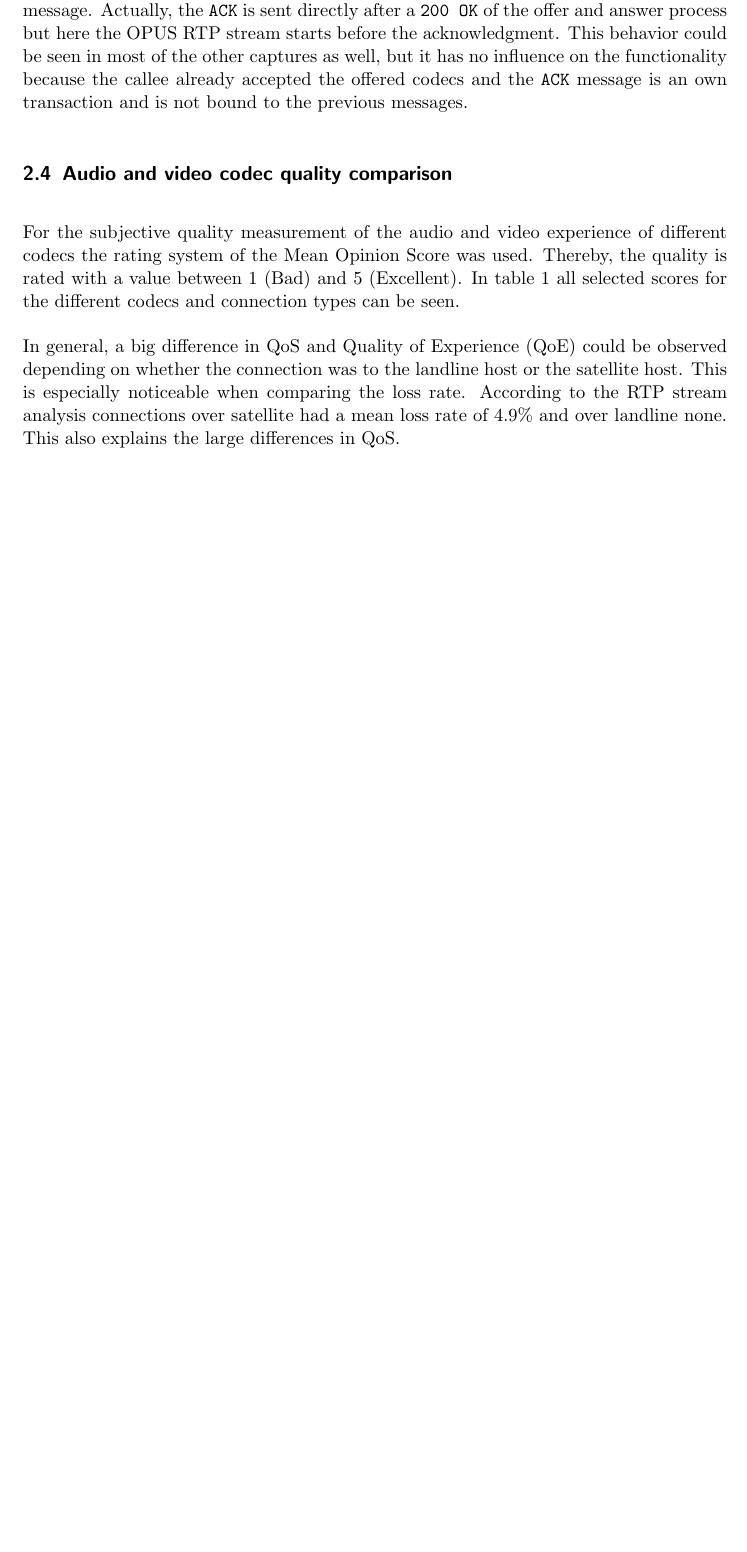
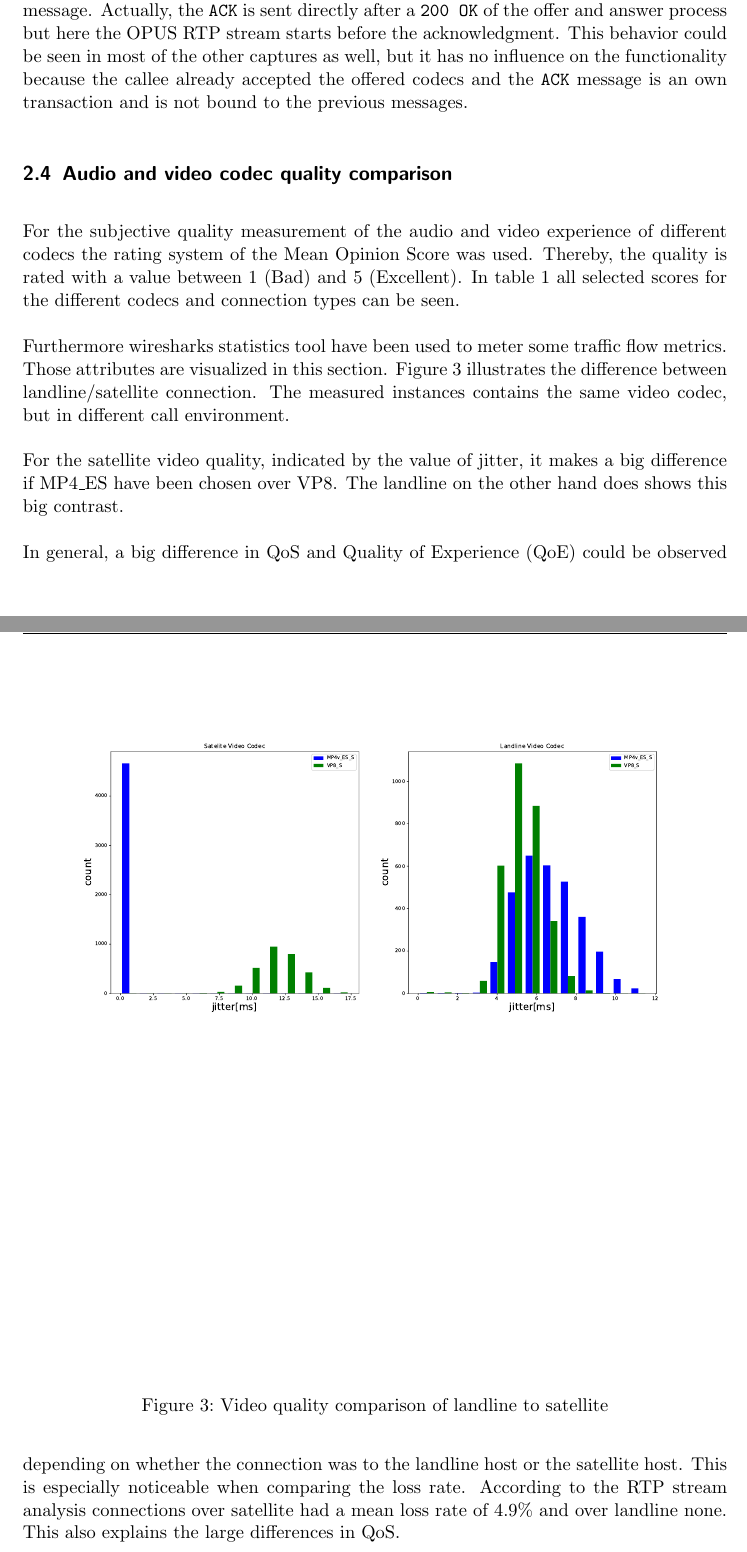
Before and after one commit to AramisOposich/CN2, a LaTeX document (task2/lab_report_2.tex): part of page 4 of 7 before the commit and two parts of pages 4 and 5 of 8 after it, the two joined at a grey line, cut so that both start at the same text, the shorter picture padded with empty space. Compiled offline with pdfLaTeX.

Commit message:
Vergleich Satellite zu Landline eingefügt

```diff
--- a/task2/lab_report_2.tex
+++ b/task2/lab_report_2.tex
@@ -154,6 +154,17 @@ For the subjective quality measurement of the audio and video experience of diff
 Thereby, the quality is rated with a value between 1 (Bad) and 5 (Excellent).
 In \cref{tab:capture} all selected scores for the different codecs and connection types can be seen.
 
+Furthermore wiresharks statistics tool have been used to meter some traffic flow metrics. Those attributes are visualized in this section. Figure \ref{fig:comparison} illustrates the difference between landline/satellite connection. The measured instances contains the same video codec, but in different call environment.
+
+\begin{figure}[!ht]
+	\centering % centering figure
+	\includegraphics[width=\textwidth]{images/Landline-Satelite-comparison.pdf} % importing figure
+	\caption{Video quality comparison of landline to satellite}
+	\label{fig:comparison} % labeling to refer it inside the text
+\end{figure}
+
+For the satellite video quality, indicated by the value of jitter, it makes a big difference if MP4\_ES have been chosen over VP8. The landline on the other hand does shows this big contrast.
+
 In general, a big difference in QoS and Quality of Experience (QoE) could be observed depending on whether the connection was to the landline host or the satellite host.
 This is especially noticeable when comparing the loss rate.
 According to the RTP stream analysis connections over satellite had a mean loss rate of 4.9\% and over landline none.
```
Also changed, not shown: task2/images/Landline-Satelite-comparison.pdf (added), task2/lab_report_2.pdf.
